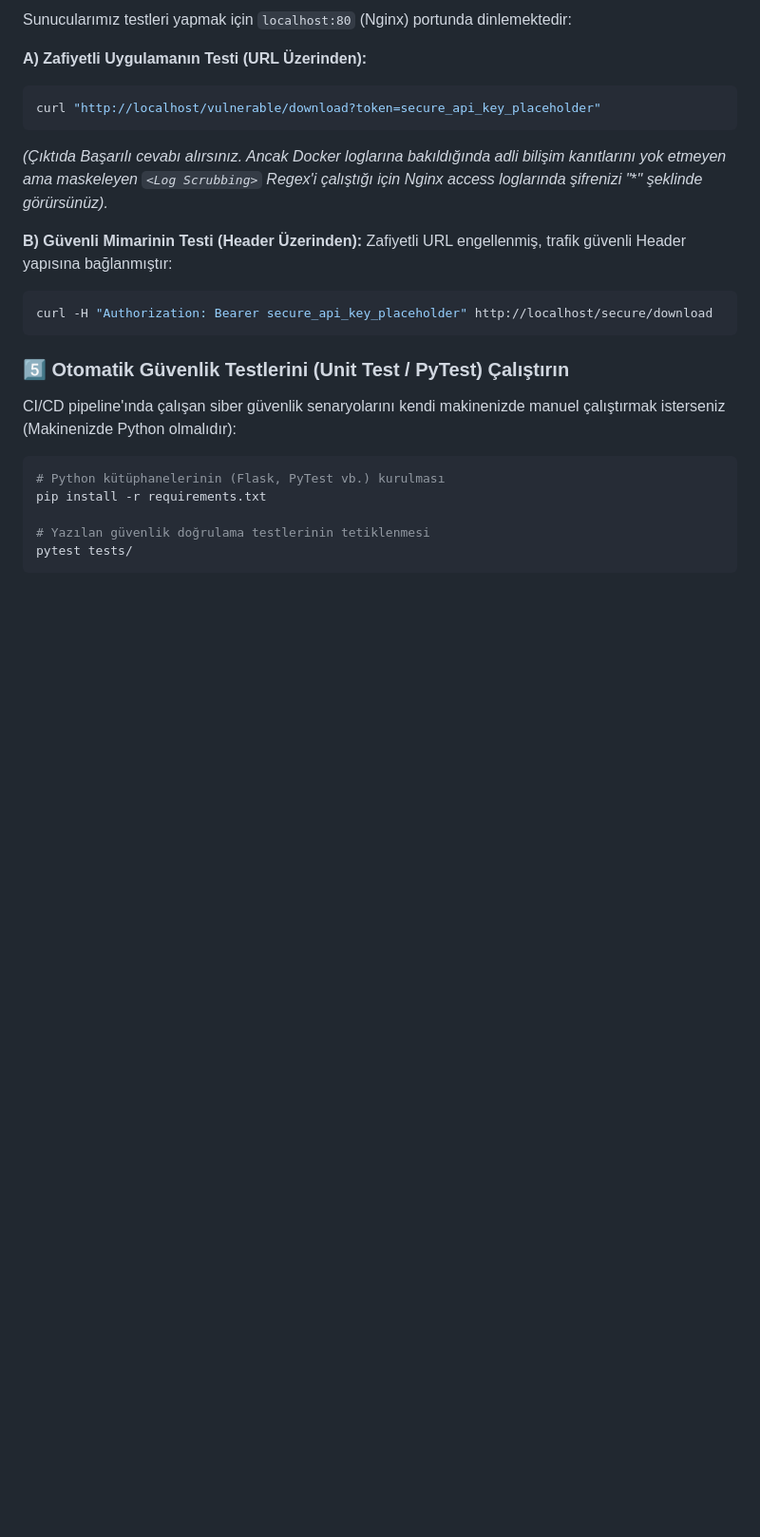
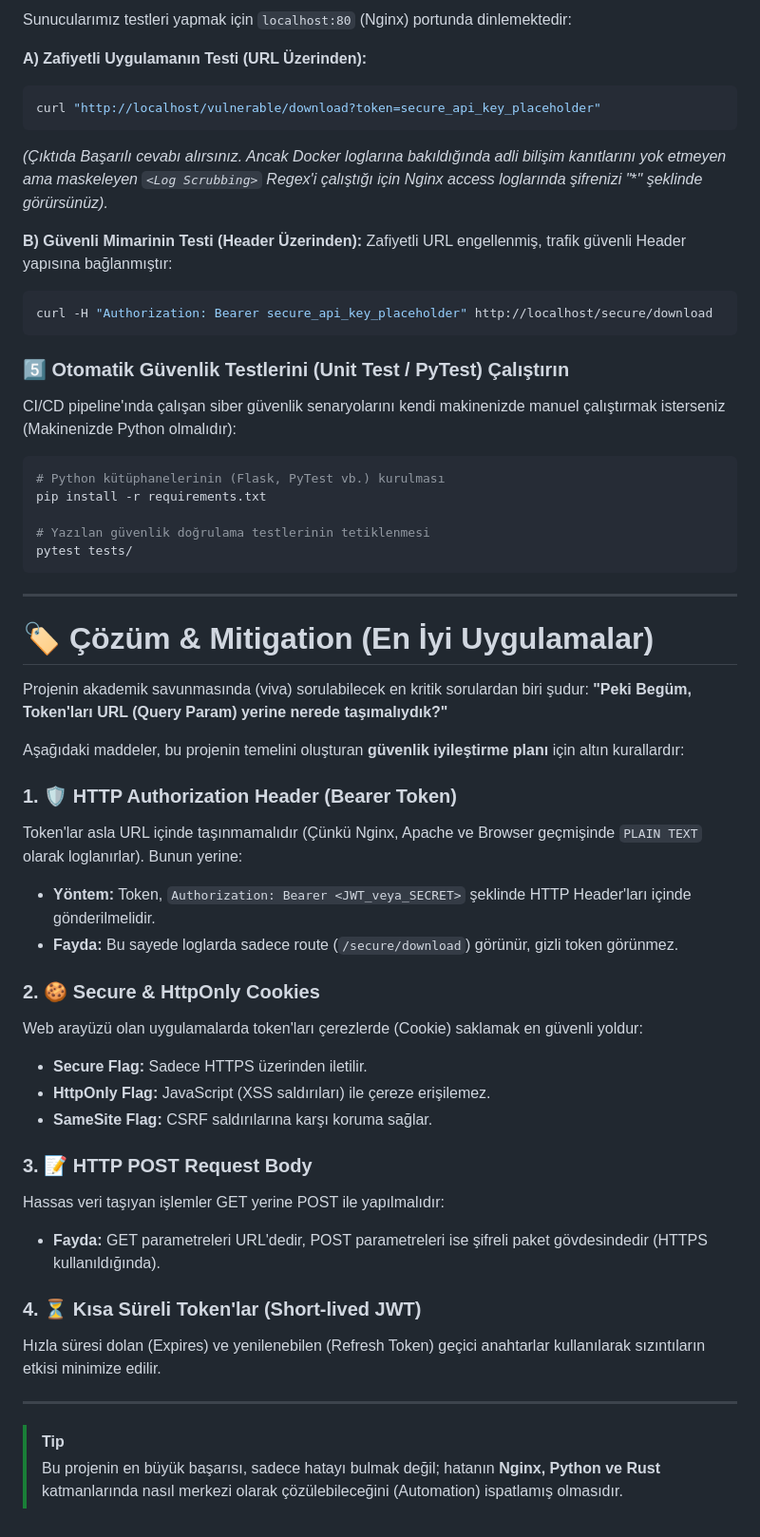
Before and after one commit to begumakyuz/Token_in_Query_Params, a Markdown page: README.md, the part around the change. Shown at 95% size. Drawn GitHub-style; blank space fills up the shorter version.

Commit message:
💎 docs: add comprehensive Security Mitigation & Best Practices for academic defense

````diff
--- a/README.md
+++ b/README.md
@@ -218,3 +218,34 @@ pip install -r requirements.txt
 # Yazılan güvenlik doğrulama testlerinin tetiklenmesi
 pytest tests/
 ```
+
+---
+
+# 🏷️ Çözüm & Mitigation (En İyi Uygulamalar)
+
+Projenin akademik savunmasında (viva) sorulabilecek en kritik sorulardan biri şudur: **"Peki Begüm, Token'ları URL (Query Param) yerine nerede taşımalıydık?"**
+
+Aşağıdaki maddeler, bu projenin temelini oluşturan **güvenlik iyileştirme planı** için altın kurallardır:
+
+### 1. 🛡️ HTTP Authorization Header (Bearer Token)
+Token'lar asla URL içinde taşınmamalıdır (Çünkü Nginx, Apache ve Browser geçmişinde `PLAIN TEXT` olarak loglanırlar). Bunun yerine:
+- **Yöntem:** Token, `Authorization: Bearer <JWT_veya_SECRET>` şeklinde HTTP Header'ları içinde gönderilmelidir.
+- **Fayda:** Bu sayede loglarda sadece route (`/secure/download`) görünür, gizli token görünmez.
+
+### 2. 🍪 Secure & HttpOnly Cookies
+Web arayüzü olan uygulamalarda token'ları çerezlerde (Cookie) saklamak en güvenli yoldur:
+- **Secure Flag:** Sadece HTTPS üzerinden iletilir.
+- **HttpOnly Flag:** JavaScript (XSS saldırıları) ile çereze erişilemez.
+- **SameSite Flag:** CSRF saldırılarına karşı koruma sağlar.
+
+### 3. 📝 HTTP POST Request Body
+Hassas veri taşıyan işlemler GET yerine POST ile yapılmalıdır:
+- **Fayda:** GET parametreleri URL'dedir, POST parametreleri ise şifreli paket gövdesindedir (HTTPS kullanıldığında).
+
+### 4. ⏳ Kısa Süreli Token'lar (Short-lived JWT)
+Hızla süresi dolan (Expires) ve yenilenebilen (Refresh Token) geçici anahtarlar kullanılarak sızıntıların etkisi minimize edilir.
+
+---
+
+> [!TIP]
+> Bu projenin en büyük başarısı, sadece hatayı bulmak değil; hatanın **Nginx, Python ve Rust** katmanlarında nasıl merkezi olarak çözülebileceğini (Automation) ispatlamış olmasıdır.
````
